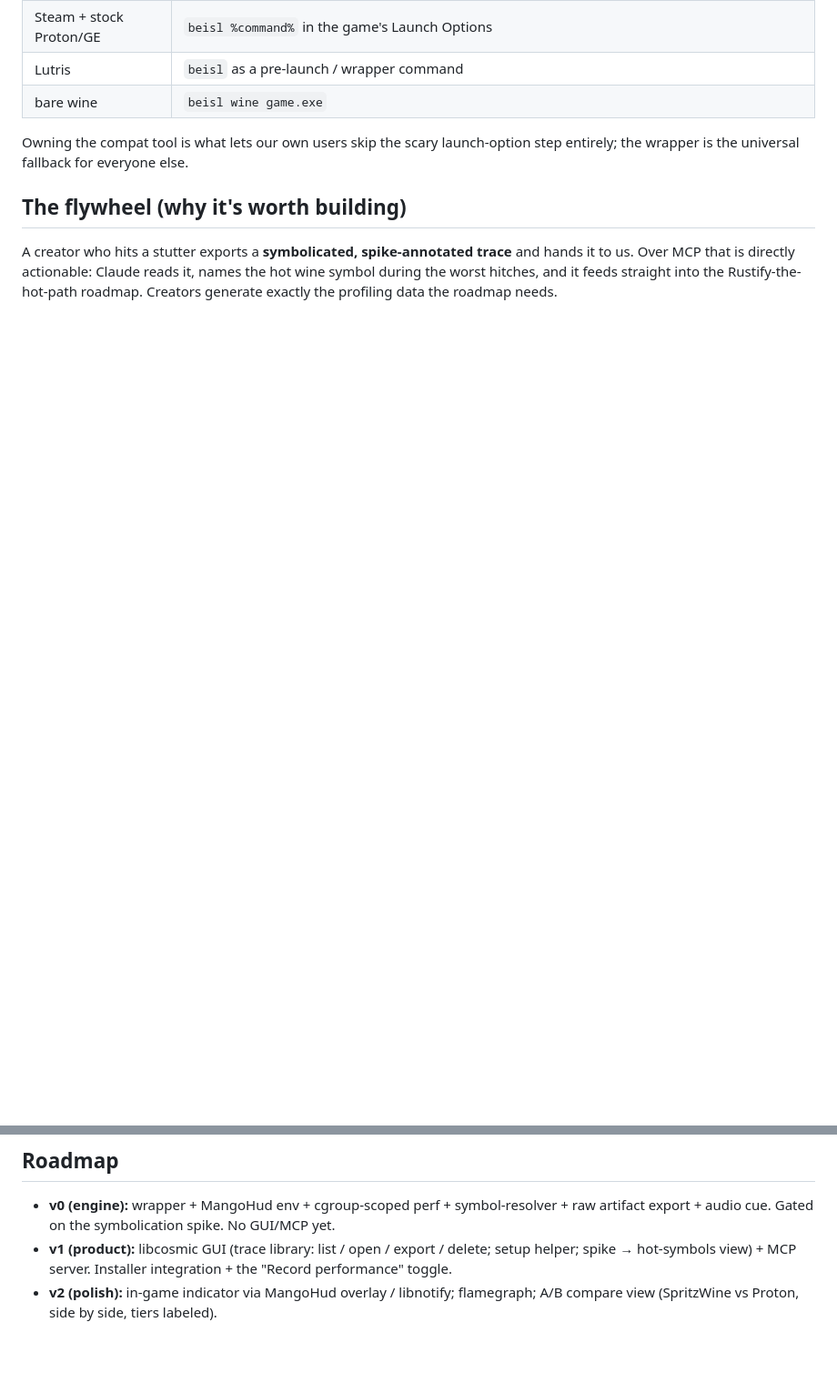
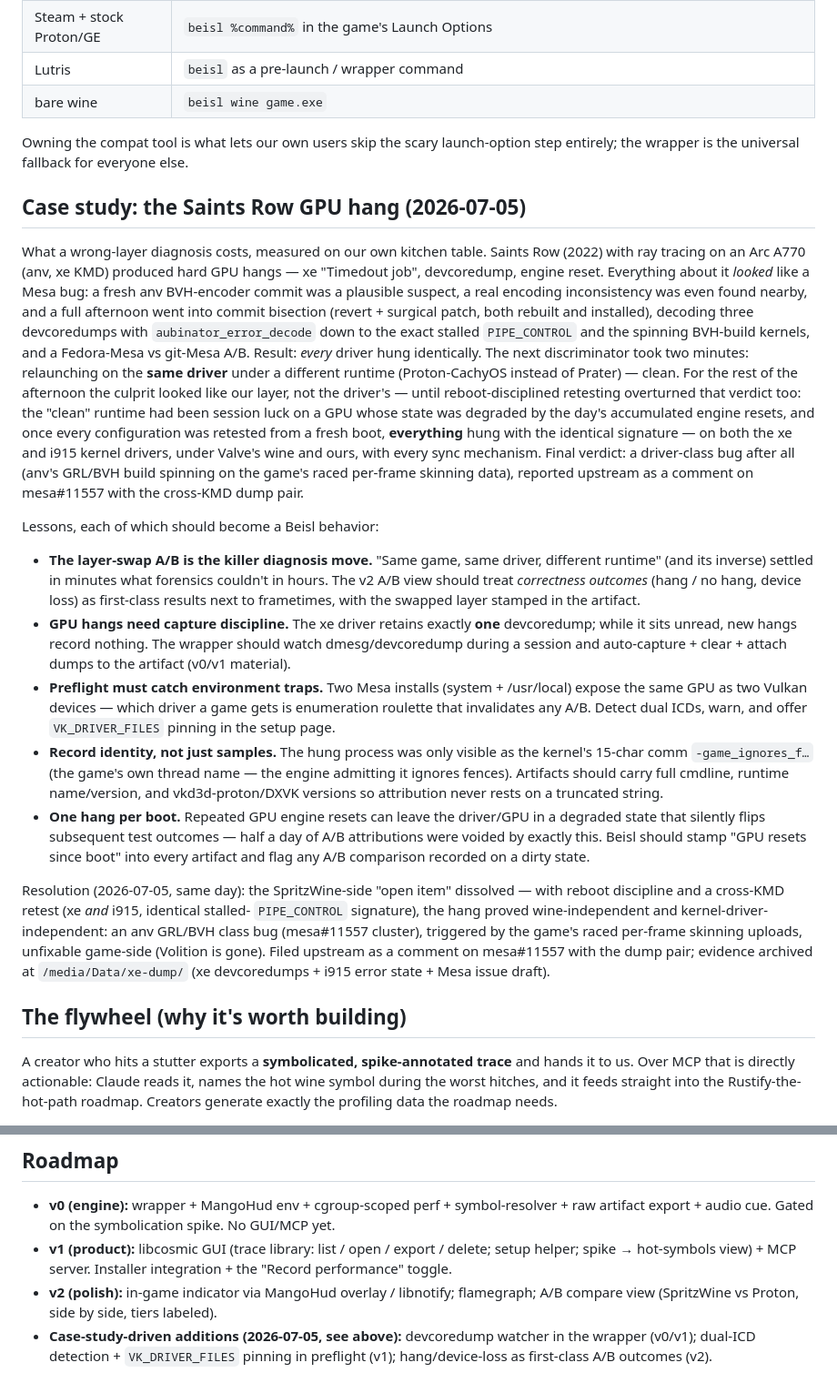
Before and after one commit to SpritzWine/beisl, a Markdown page: DESIGN.md, 2 parts joined by grey strips. Shown at 91% size. GitHub-like rendering; blank space fills up the shorter version.

Commit message:
DESIGN: close the Saints Row case study with the final verdict
The case-study's closing 'open item' (why Prater hangs where CachyOS doesn't)
was resolved the same day: with reboot discipline and a cross-KMD retest the
hang proved wine- and kernel-driver-independent — an anv GRL/BVH class bug
(mesa#11557), triggered by the game's raced per-frame skinning uploads. Update
the narrative (the layer-swap verdict was itself overturned by the degraded-GPU
confound), add the 'one hang per boot' lesson, and replace the open item with
the resolution + upstream filing.

Co-Authored-By: Claude Fable 5 <noreply@anthropic.com>

```diff
--- a/DESIGN.md
+++ b/DESIGN.md
@@ -205,6 +205,61 @@ Entry points, easy → portable:
 Owning the compat tool is what lets our own users skip the scary launch-option step
 entirely; the wrapper is the universal fallback for everyone else.
 
+## Case study: the Saints Row GPU hang (2026-07-05)
+
+What a wrong-layer diagnosis costs, measured on our own kitchen table. Saints Row
+(2022) with ray tracing on an Arc A770 (anv, xe KMD) produced hard GPU hangs — xe
+"Timedout job", devcoredump, engine reset. Everything about it *looked* like a Mesa
+bug: a fresh anv BVH-encoder commit was a plausible suspect, a real encoding
+inconsistency was even found nearby, and a full afternoon went into commit
+bisection (revert + surgical patch, both rebuilt and installed), decoding three
+devcoredumps with `aubinator_error_decode` down to the exact stalled `PIPE_CONTROL`
+and the spinning BVH-build kernels, and a Fedora-Mesa vs git-Mesa A/B. Result:
+*every* driver hung identically. The next discriminator took two minutes:
+relaunching on the **same driver** under a different runtime (Proton-CachyOS
+instead of Prater) — clean. For the rest of the afternoon the culprit looked like
+our layer, not the driver's — until reboot-disciplined retesting overturned that
+verdict too: the "clean" runtime had been session luck on a GPU whose state was
+degraded by the day's accumulated engine resets, and once every configuration was
+retested from a fresh boot, **everything** hung with the identical signature — on
+both the xe and i915 kernel drivers, under Valve's wine and ours, with every sync
+mechanism. Final verdict: a driver-class bug after all (anv's GRL/BVH build
+spinning on the game's raced per-frame skinning data), reported upstream as a
+comment on mesa#11557 with the cross-KMD dump pair.
+
+Lessons, each of which should become a Beisl behavior:
+
+- **The layer-swap A/B is the killer diagnosis move.** "Same game, same driver,
+  different runtime" (and its inverse) settled in minutes what forensics couldn't in
+  hours. The v2 A/B view should treat *correctness outcomes* (hang / no hang, device
+  loss) as first-class results next to frametimes, with the swapped layer stamped in
+  the artifact.
+- **GPU hangs need capture discipline.** The xe driver retains exactly **one**
+  devcoredump; while it sits unread, new hangs record nothing. The wrapper should
+  watch dmesg/devcoredump during a session and auto-capture + clear + attach dumps
+  to the artifact (v0/v1 material).
+- **Preflight must catch environment traps.** Two Mesa installs (system + /usr/local)
+  expose the same GPU as two Vulkan devices — which driver a game gets is enumeration
+  roulette that invalidates any A/B. Detect dual ICDs, warn, and offer
+  `VK_DRIVER_FILES` pinning in the setup page.
+- **Record identity, not just samples.** The hung process was only visible as the
+  kernel's 15-char comm `-game_ignores_f…` (the game's own thread name — the engine
+  admitting it ignores fences). Artifacts should carry full cmdline, runtime
+  name/version, and vkd3d-proton/DXVK versions so attribution never rests on a
+  truncated string.
+- **One hang per boot.** Repeated GPU engine resets can leave the driver/GPU in a
+  degraded state that silently flips subsequent test outcomes — half a day of A/B
+  attributions were voided by exactly this. Beisl should stamp "GPU resets since
+  boot" into every artifact and flag any A/B comparison recorded on a dirty state.
+
+Resolution (2026-07-05, same day): the SpritzWine-side "open item" dissolved — with
+reboot discipline and a cross-KMD retest (xe *and* i915, identical stalled-
+`PIPE_CONTROL` signature), the hang proved wine-independent and kernel-driver-
+independent: an anv GRL/BVH class bug (mesa#11557 cluster), triggered by the game's
+raced per-frame skinning uploads, unfixable game-side (Volition is gone). Filed
+upstream as a comment on mesa#11557 with the dump pair; evidence archived at
+`/media/Data/xe-dump/` (xe devcoredumps + i915 error state + Mesa issue draft).
+
 ## The flywheel (why it's worth building)
 
 A creator who hits a stutter exports a **symbolicated, spike-annotated trace** and
@@ -221,3 +276,6 @@ hot-path roadmap. Creators generate exactly the profiling data the roadmap needs
   "Record performance" toggle.
 - **v2 (polish):** in-game indicator via MangoHud overlay / libnotify; flamegraph;
   A/B compare view (SpritzWine vs Proton, side by side, tiers labeled).
+- **Case-study-driven additions (2026-07-05, see above):** devcoredump watcher in the
+  wrapper (v0/v1); dual-ICD detection + `VK_DRIVER_FILES` pinning in preflight (v1);
+  hang/device-loss as first-class A/B outcomes (v2).
```
